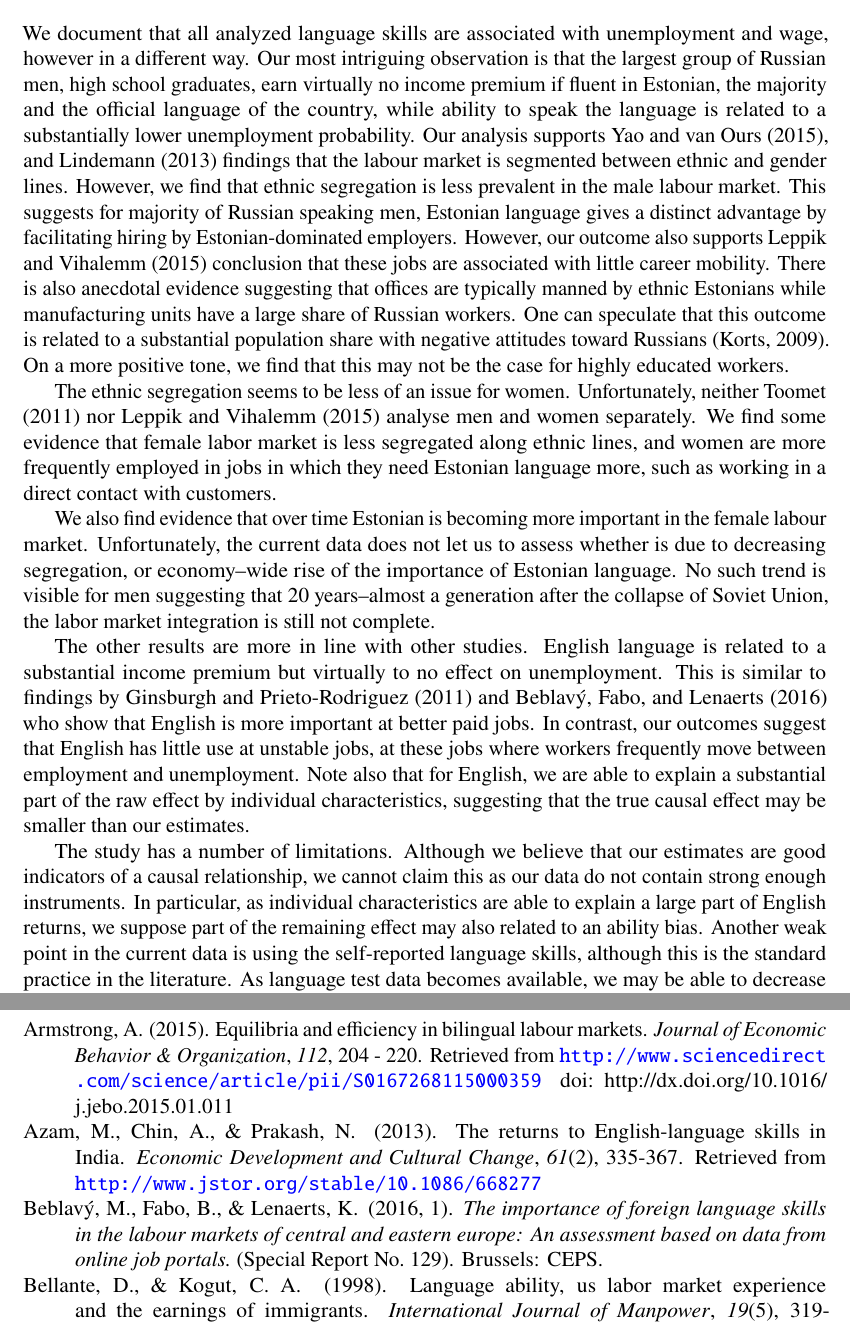
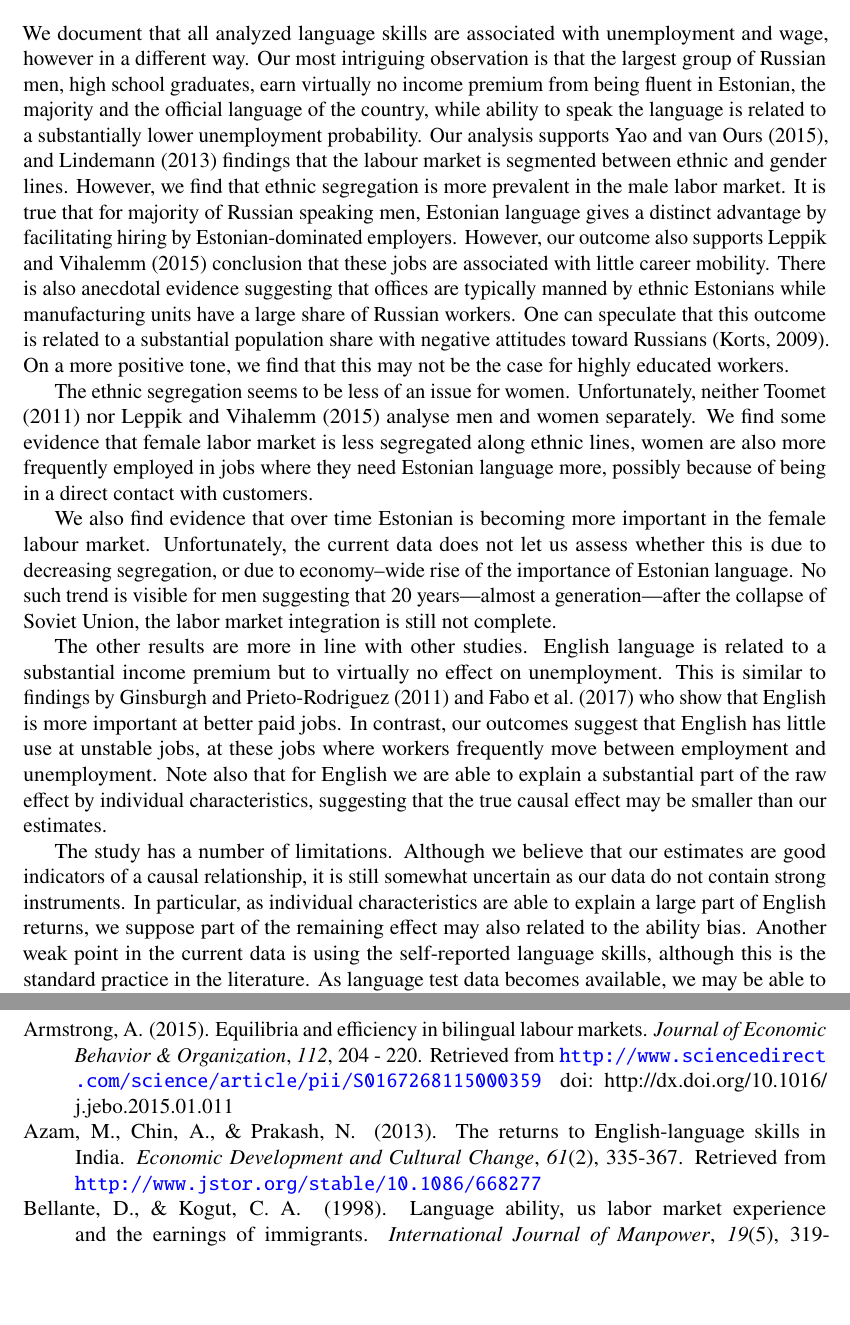
Before and after one commit to otoomet/language-long, a LaTeX paper (paper/ijm.tex): two parts of pages 17 and 18 of 28, joined at a grey line, cut so that both start at the same text, the shorter picture padded with empty space. Compiled offline with pdfLaTeX.

Commit message:
the fuzzy paragraph about integration at the low end of job market addressed

```diff
--- a/paper/ijm.tex
+++ b/paper/ijm.tex
@@ -1137,15 +1137,16 @@ The cv.ee might have been interesting or useful, if it was done properly documen
 We document that all analyzed language skills are associated with
 unemployment and wage, however in a different way. Our most
 intriguing observation is that the largest group of
-Russian men, high school graduates, earn virtually no income premium if fluent in Estonian,
+Russian men, high school graduates, earn virtually no income premium
+from being fluent in Estonian,
 the majority and the official language of the country, while ability
 to speak the language is related to a substantially
 lower unemployment probability.
 Our analysis supports \citet{YaoandOurs2015}, and \citet{Lindemann2013} findings that
 the labour market is segmented between ethnic and gender lines.
-However, we find that ethnic segregation is less prevalent in the male
-labour market.
-This suggests for majority of Russian speaking men, Estonian
+However, we find that ethnic segregation is more prevalent in the male
+labor market.
+It is true that for majority of Russian speaking men, Estonian
 language gives a distinct advantage by facilitating hiring by
 Estonian-dominated employers.  However, our outcome also supports
 \citet{leppik+vihalemm2015JofBaltStud} conclusion that
@@ -1163,35 +1164,37 @@ The ethnic segregation seems to be less of an issue for women.
 Unfortunately, neither \citet{Toomet2011} nor
 \citet{leppik+vihalemm2015JofBaltStud} analyse men and women
 separately.  We find some evidence that female labor market is less
-segregated along ethnic lines, and women are more frequently employed in jobs in which they need Estonian
-language more, such as working in a direct contact with customers.
+segregated along ethnic lines, women are also more frequently employed
+in jobs where they need Estonian
+language more, possibly because of being in a direct contact with customers.
 
 We also find evidence that over time Estonian is becoming more
 important in the female labour market.  Unfortunately, the current data
-does not let us to assess whether is due to decreasing segregation, or
+does not let us assess whether this is due to decreasing segregation,
+or due to
 economy--wide rise of the importance of Estonian language.  No such trend is visible for
-men suggesting that 20 years--almost a generation after the collapse of Soviet Union, the
+men suggesting that 20 years---almost a generation---after the collapse of Soviet Union, the
 labor market integration is still not complete.
 
 The other results are more in line with other studies.
 English language is related to a substantial income premium but
-virtually to no effect on unemployment.  This is similar to findings by
+to virtually no effect on unemployment.  This is similar to findings by
 \citet{ginsburgh+prieto-rodriguez2011ILRR} and
-\citet{beblavy+2016CEPS} who show that English is more important at better paid
+\citet{fabo+2017E} who show that English is more important at better paid
 jobs.  In contrast, our outcomes suggest that English has little use
 at unstable jobs, at these jobs where workers frequently move between
 employment and unemployment.
 Note also that for
-English, we are able to explain a substantial part of the raw effect
+English we are able to explain a substantial part of the raw effect
 by individual characteristics, suggesting that the true causal effect
 may be smaller than our estimates.
 
 The study has a number of limitations.  Although we believe that our
-estimates are good indicators of a causal relationship, we cannot
-claim this as our data do not contain strong enough instruments.
+estimates are good indicators of a causal relationship, it is still
+somewhat uncertain as our data do not contain strong instruments.
 In particular, as individual characteristics are able to explain a
 large part of English returns, we suppose part of the remaining effect
-may also related to an ability bias.  Another weak point in the current
+may also related to the ability bias.  Another weak point in the current
 data is using the self-reported language
 skills, although this is the standard practice in the literature.  As language test data becomes available, we may be able to
 decrease the measurement error in the future.
```
Also changed, not shown: response-to-reviewers.tex (+19 -6 lines).
